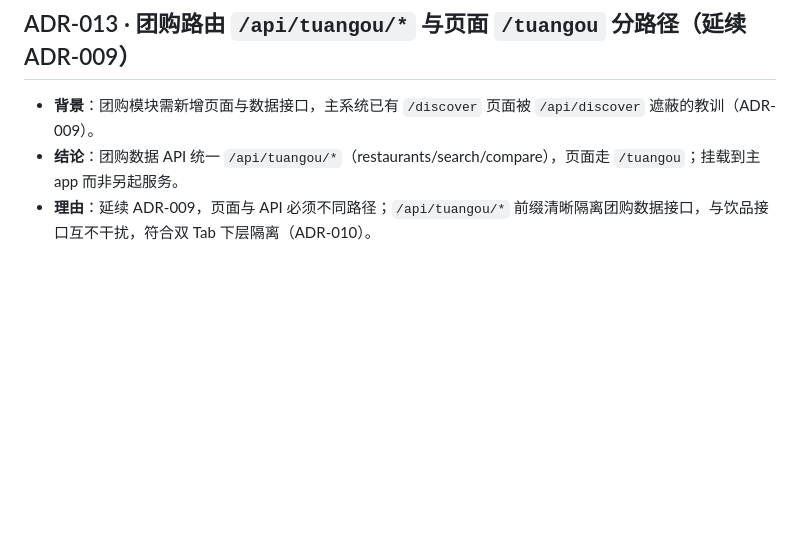
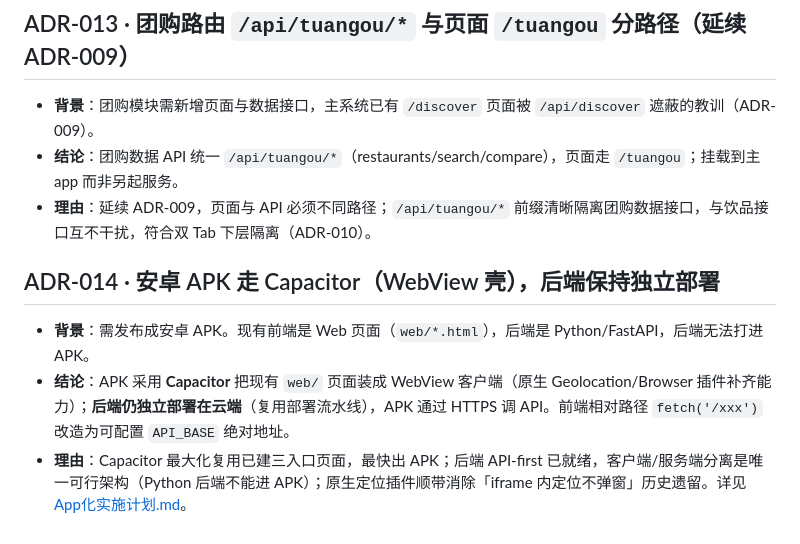
Before and after one commit to allenblade21/testrepo, a Markdown page: beverage-price-comparison/docs/决策记录.md, the part around the change. Rendered like a GitHub page; blank space fills up the shorter version.

```diff
--- a/beverage-price-comparison/docs/决策记录.md
+++ b/beverage-price-comparison/docs/决策记录.md
@@ -81,3 +81,9 @@
 - **背景**：团购模块需新增页面与数据接口，主系统已有 `/discover` 页面被 `/api/discover` 遮蔽的教训（ADR-009）。
 - **结论**：团购数据 API 统一 `/api/tuangou/*`（restaurants/search/compare），页面走 `/tuangou`；挂载到主 app 而非另起服务。
 - **理由**：延续 ADR-009，页面与 API 必须不同路径；`/api/tuangou/*` 前缀清晰隔离团购数据接口，与饮品接口互不干扰，符合双 Tab 下层隔离（ADR-010）。
+
+## ADR-014 · 安卓 APK 走 Capacitor（WebView 壳），后端保持独立部署
+
+- **背景**：需发布成安卓 APK。现有前端是 Web 页面（`web/*.html`），后端是 Python/FastAPI，后端无法打进 APK。
+- **结论**：APK 采用 **Capacitor** 把现有 `web/` 页面装成 WebView 客户端（原生 Geolocation/Browser 插件补齐能力）；**后端仍独立部署在云端**（复用部署流水线），APK 通过 HTTPS 调 API。前端相对路径 `fetch('/xxx')` 改造为可配置 `API_BASE` 绝对地址。
+- **理由**：Capacitor 最大化复用已建三入口页面，最快出 APK；后端 API-first 已就绪，客户端/服务端分离是唯一可行架构（Python 后端不能进 APK）；原生定位插件顺带消除「iframe 内定位不弹窗」历史遗留。详见 [App化实施计划.md](App化实施计划.md)。
```
Also changed, not shown: beverage-price-comparison/docs/App化实施计划.md (added, +147 -0 lines), beverage-price-comparison/docs/状态看板.md (+1 -0 lines).
